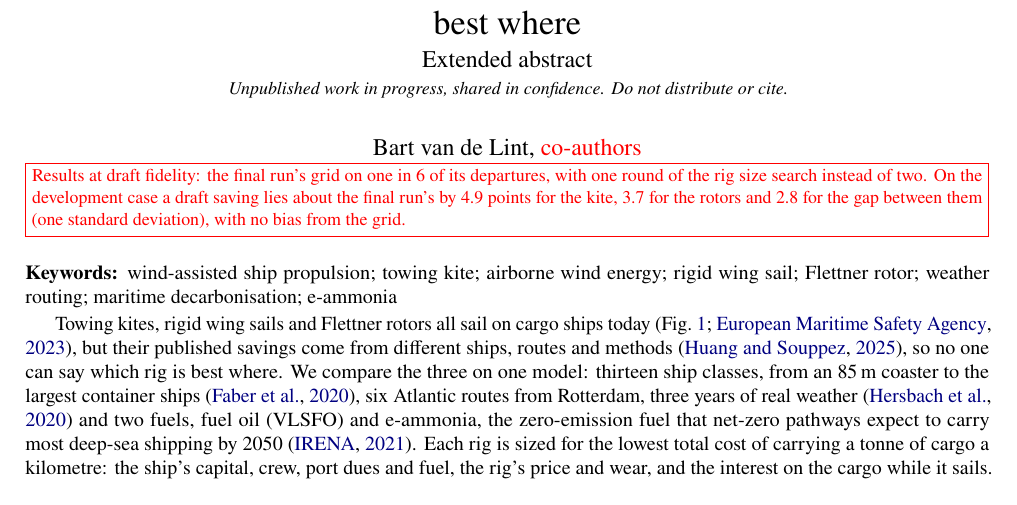
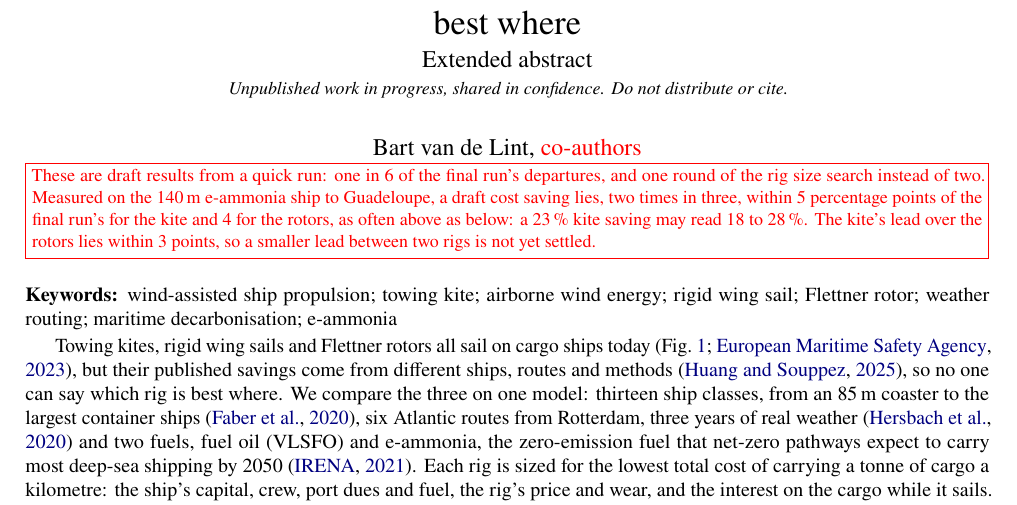
Before and after one commit to 1-Bart-1/WindShipOpt.jl, a LaTeX document (paper/extended_abstract.tex, which reads paper/sections/fidelity.tex): part of page 1 of 7, cut so that both start at the same text. Compiled offline with pdfLaTeX.

Commit message:
docs(paper): say plainly what a draft result is worth
Name the ship and route, give the spread in whole percentage points of the
cost saving with an example, and say a smaller lead between rigs is not
yet settled.

Co-Authored-By: Claude Opus 5.5 <noreply@anthropic.com>

```diff
--- a/paper/sections/fidelity.tex
+++ b/paper/sections/fidelity.tex
@@ -1 +1 @@
-\tbd{Results at draft fidelity: the final run's grid on one in 6 of its departures, with one round of the rig size search instead of two. On the development case a draft saving lies about the final run's by 4.9 points for the kite, 3.7 for the rotors and 2.8 for the gap between them (one standard deviation), with no bias from the grid.}
+\tbd{These are draft results from a quick run: one in 6 of the final run's departures, and one round of the rig size search instead of two. Measured on the 140\,m e-ammonia ship to Guadeloupe, a draft cost saving lies, two times in three, within 5 percentage points of the final run's for the kite and 4 for the rotors, as often above as below: a 23\,\% kite saving may read 18 to 28\,\%. The kite's lead over the rotors lies within 3 points, so a smaller lead between two rigs is not yet settled.}
```
Also changed, not shown: 1 other file.
